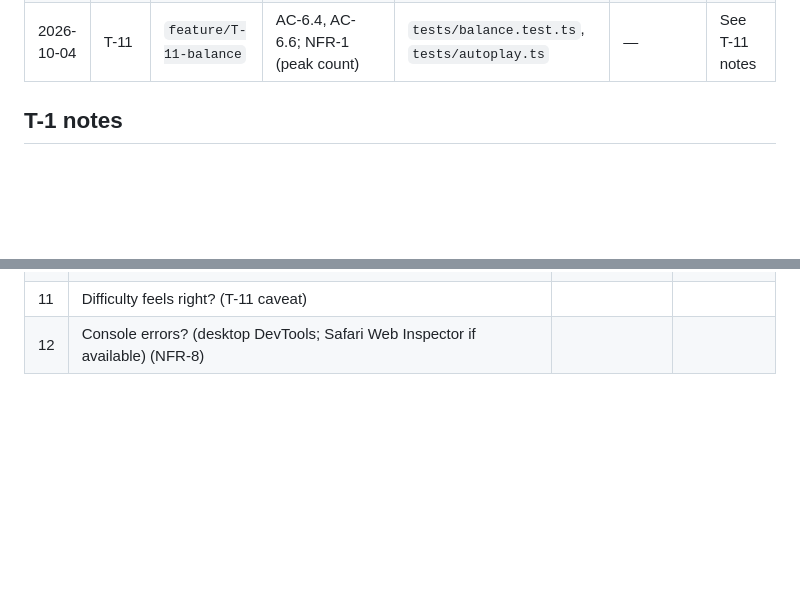
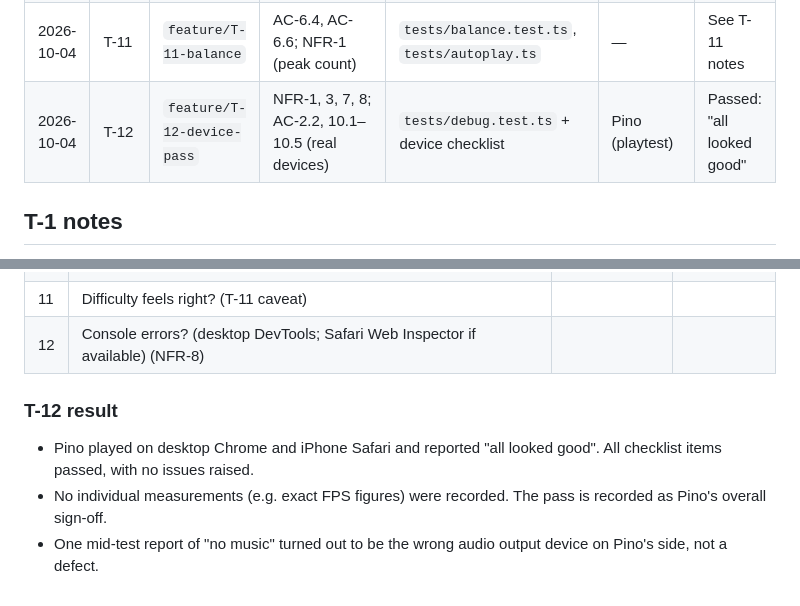
Before and after one commit to rpino/tower-defense, a Markdown page: docs/05-build/build-log.md, 2 parts joined by grey strips. Drawn GitHub-style; blank space fills up the shorter version.

Commit message:
T-12: device pass on desktop Chrome and iPhone Safari passed (NFR-1, 3, 7, 8; AC-10.1-10.5)
Co-Authored-By: Claude Opus 5.5 <noreply@anthropic.com>

```diff
--- a/docs/05-build/build-log.md
+++ b/docs/05-build/build-log.md
@@ -13,6 +13,7 @@
 | 2026-10-04 | T-9 | `feature/T-9-audio` | AC-1.6, 3.2 (sound), 4.5, 5.4 (sound), 5.6 (sound), 6.5 (sound), 9.1, 9.2, 9.4, 9.6, 10.5 (audio) | `tests/audio.test.ts` | — | See T-9 notes |
 | 2026-10-04 | T-10 | `feature/T-10-music` | AC-9.3, 8.3 (music stop + jingle), 8.4 (music restart), 9.2 (victory/defeat) | `tests/music.test.ts` | — | See T-10 notes |
 | 2026-10-04 | T-11 | `feature/T-11-balance` | AC-6.4, AC-6.6; NFR-1 (peak count) | `tests/balance.test.ts`, `tests/autoplay.ts` | — | See T-11 notes |
+| 2026-10-04 | T-12 | `feature/T-12-device-pass` | NFR-1, 3, 7, 8; AC-2.2, 10.1–10.5 (real devices) | `tests/debug.test.ts` + device checklist | Pino (playtest) | Passed: "all looked good" |
 
 ## T-1 notes
 - **Stack:** Phaser 3.90.0 (pinned per ADR-001; npm `latest` is now Phaser 4.2.1, which we deliberately don't use), Vite 8.3.2, Vitest 5.0.3, TypeScript 5.9.3, zzfx 1.4.0.
@@ -193,3 +194,8 @@
 | 10 | A Defeat run, then Restart (AC-8.1, 8.4) | | |
 | 11 | Difficulty feels right? (T-11 caveat) | | |
 | 12 | Console errors? (desktop DevTools; Safari Web Inspector if available) (NFR-8) | | |
+
+### T-12 result
+- Pino played on desktop Chrome and iPhone Safari and reported "all looked good". All checklist items passed, with no issues raised.
+- No individual measurements (e.g. exact FPS figures) were recorded. The pass is recorded as Pino's overall sign-off.
+- One mid-test report of "no music" turned out to be the wrong audio output device on Pino's side, not a defect.
```
Also changed, not shown: docs/04-planning/tasks.md (+1 -1 lines).
